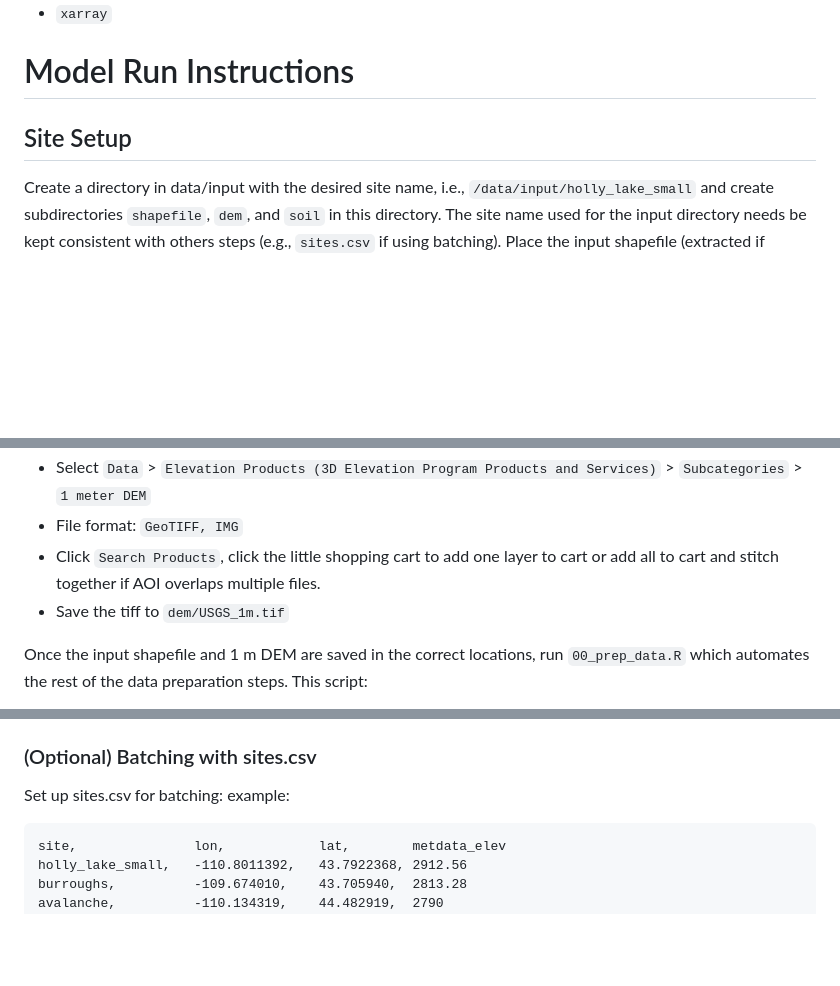
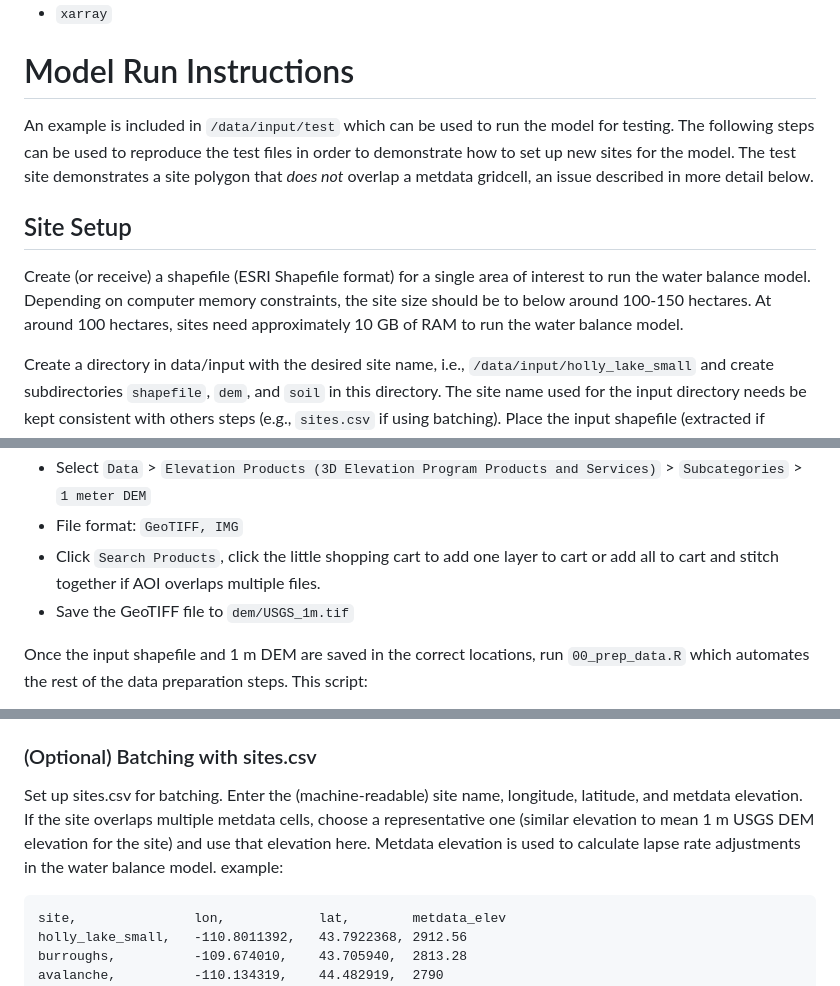
Before and after one commit to shuysman/nps-microclimate-water-balance, a Markdown page: README.md, 3 parts joined by grey strips. GitHub-like rendering; blank space fills up the shorter version.

````diff
--- a/README.md
+++ b/README.md
@@ -48,7 +48,11 @@ The water balance model (`02_start_wb_v_1_5.py`) requires Python 3 and the follo
 
 
 # Model Run Instructions
+An example is included in `/data/input/test` which can be used to run the model for testing. The following steps can be used to reproduce the test files in order to demonstrate how to set up new sites for the model. The test site demonstrates a site polygon that *does not* overlap a metdata gridcell, an issue described in more detail below.
+
 ## Site Setup
+Create (or receive) a shapefile (ESRI Shapefile format) for a single area of interest to run the water balance model. Depending on computer memory constraints, the site size should be to below around 100-150 hectares. At around 100 hectares, sites need approximately 10 GB of RAM to run the water balance model.
+
 Create a directory in data/input with the desired site name, i.e., `/data/input/holly_lake_small` and create subdirectories `shapefile`, `dem`, and `soil` in this directory. The site name used for the input directory needs be kept consistent with others steps (e.g., `sites.csv` if using batching). Place the input shapefile (extracted if compressed) in the `shapefile` directory.
 
 Retrieve 1 m USGS LiDAR data for the area of interest
@@ -57,7 +61,7 @@ Retrieve 1 m USGS LiDAR data for the area of interest
    - Select `Data` > `Elevation Products (3D Elevation Program Products and Services)` > `Subcategories` > `1 meter DEM`
    - File format:  `GeoTIFF, IMG`
    - Click `Search Products`, click the little shopping cart to add one layer to cart or add all to cart and stitch together if AOI overlaps multiple files.
-   - Save the tiff to `dem/USGS_1m.tif`
+   - Save the GeoTIFF file to `dem/USGS_1m.tif`
 
 Once the input shapefile and 1 m DEM are saved in the correct locations, run `00_prep_data.R` which automates the rest of the data preparation steps. This script:
 1. Crops the 1 m DEM to the extent of the site polygon input.
@@ -74,7 +78,7 @@ Once the input shapefile and 1 m DEM are saved in the correct locations, run `00
 If no overlap, proceed to downloading the climate data. If there is overlap, select a point in the polygon that is within a gridcell that is representative of the site. I recommend selecting the metdata gridcell that most closely matches the elevation of the site (average elevation of all 1 m DEM pixels within the site polygon). If using the `00_clim_data.R` script in interactive mode, you will be prompted with choices to help facilitate this selection (not yet implemented). `00_get_climate_data_batch.sh` can be used to non-interactively batch download climate data for all sites in `sites.csv`.
 
 ### (Optional) Batching with sites.csv
-Set up sites.csv for batching:
+Set up sites.csv for batching. Enter the (machine-readable) site name, longitude, latitude, and metdata elevation. If the site overlaps multiple metdata cells, choose a representative one (similar elevation to mean 1 m USGS DEM elevation for the site) and use that elevation here. Metdata elevation is used to calculate lapse rate adjustments in the water balance model.
 example:
 ```
 site,               lon,            lat,        metdata_elev
````
Also changed, not shown: other parts of README.md (+5 -1 lines).
